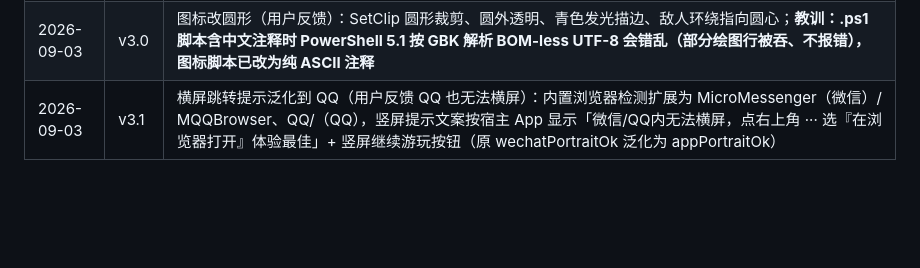
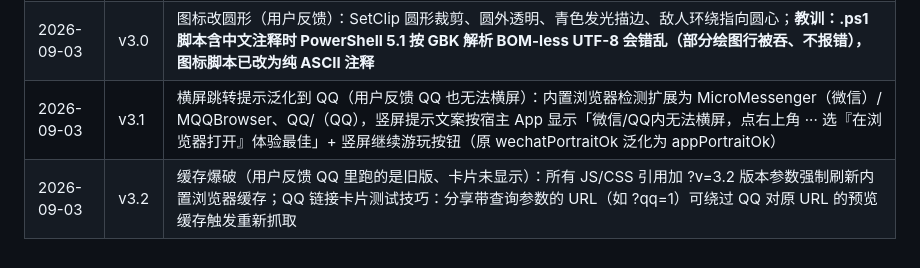
Before and after one commit to lxadoh/geometry-survivor, a Markdown page: docs/02-技术方案.md, the part around the change. Rendered like a GitHub page; blank space fills up the shorter version.

Commit message:
文档：记录缓存爆破与QQ卡片排查结论

```diff
--- a/docs/02-技术方案.md
+++ b/docs/02-技术方案.md
@@ -150,4 +150,5 @@ js/
 | 2026-09-03 | v2.8 | 试玩反馈第五轮：音量再提升（默认 0.7→0.85 + 全局合成增益 ×1.4，整体响度约 +70%）；首页新增音量滑条（开始按钮下方，与暂停菜单滑条双向联动同步）                                                                                                                            |
 | 2026-09-03 | v2.9 | M3 发布收尾：正式名称定稿《几何幸存者》；新增 icon.png（512×512，PowerShell System.Drawing 代码绘制，源脚本 tools/make-icon.ps1）；网页接入 favicon/apple-touch-icon/theme-color/og+twitter 分享卡片 meta（og:image 用绝对 URL）                            |
 | 2026-09-03 | v3.0 | 图标改圆形（用户反馈）：SetClip 圆形裁剪、圆外透明、青色发光描边、敌人环绕指向圆心；**教训：.ps1 脚本含中文注释时 PowerShell 5.1 按 GBK 解析 BOM-less UTF-8 会错乱（部分绘图行被吞、不报错），图标脚本已改为纯 ASCII 注释** |
-| 2026-09-03 | v3.1 | 横屏跳转提示泛化到 QQ（用户反馈 QQ 也无法横屏）：内置浏览器检测扩展为 MicroMessenger（微信）/ MQQBrowser、QQ/（QQ），竖屏提示文案按宿主 App 显示「微信/QQ内无法横屏，点右上角 ··· 选『在浏览器打开』体验最佳」+ 竖屏继续游玩按钮（原 wechatPortraitOk 泛化为 appPortraitOk） |                                                                 |
+| 2026-09-03 | v3.1 | 横屏跳转提示泛化到 QQ（用户反馈 QQ 也无法横屏）：内置浏览器检测扩展为 MicroMessenger（微信）/ MQQBrowser、QQ/（QQ），竖屏提示文案按宿主 App 显示「微信/QQ内无法横屏，点右上角 ··· 选『在浏览器打开』体验最佳」+ 竖屏继续游玩按钮（原 wechatPortraitOk 泛化为 appPortraitOk） |
+| 2026-09-03 | v3.2 | 缓存爆破（用户反馈 QQ 里跑的是旧版、卡片未显示）：所有 JS/CSS 引用加 ?v=3.2 版本参数强制刷新内置浏览器缓存；QQ 链接卡片测试技巧：分享带查询参数的 URL（如 ?qq=1）可绕过 QQ 对原 URL 的预览缓存触发重新抓取 |                                                                 |
```
